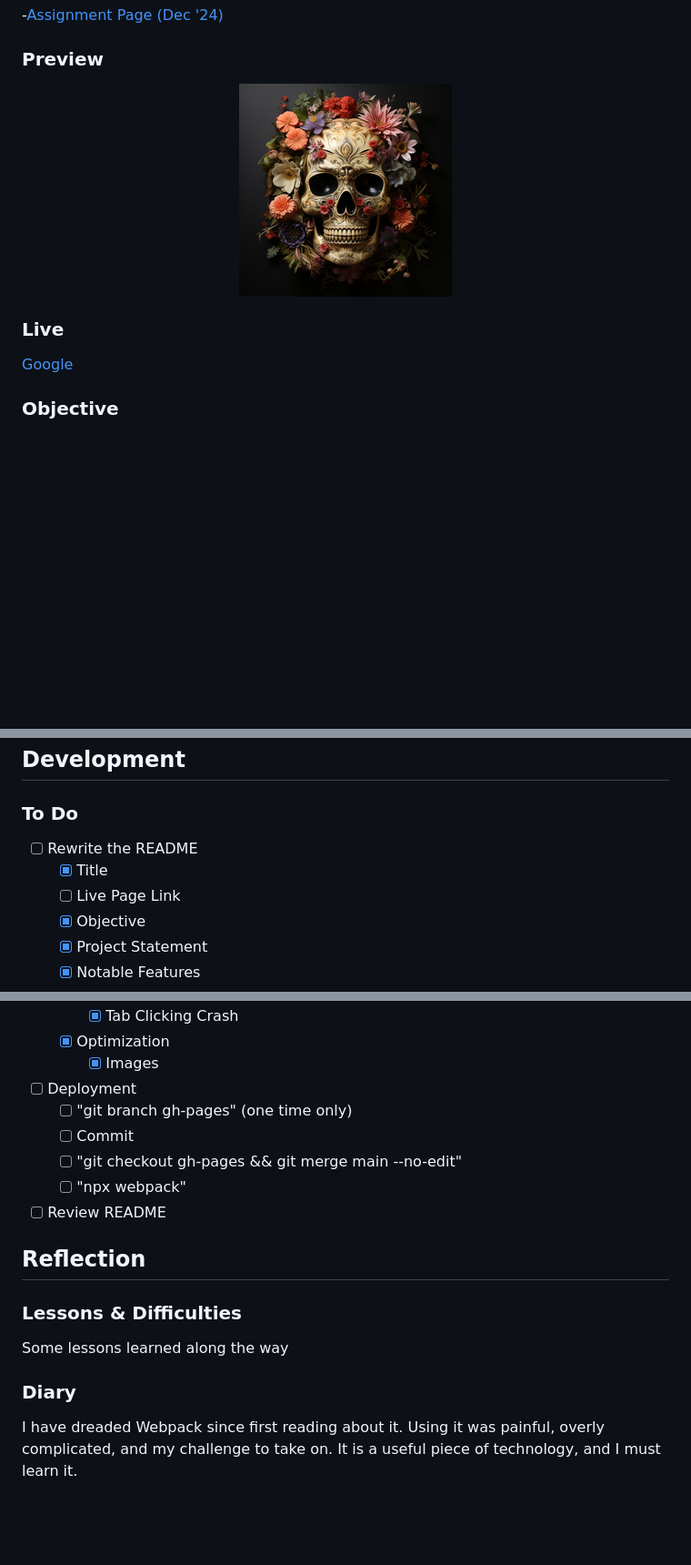
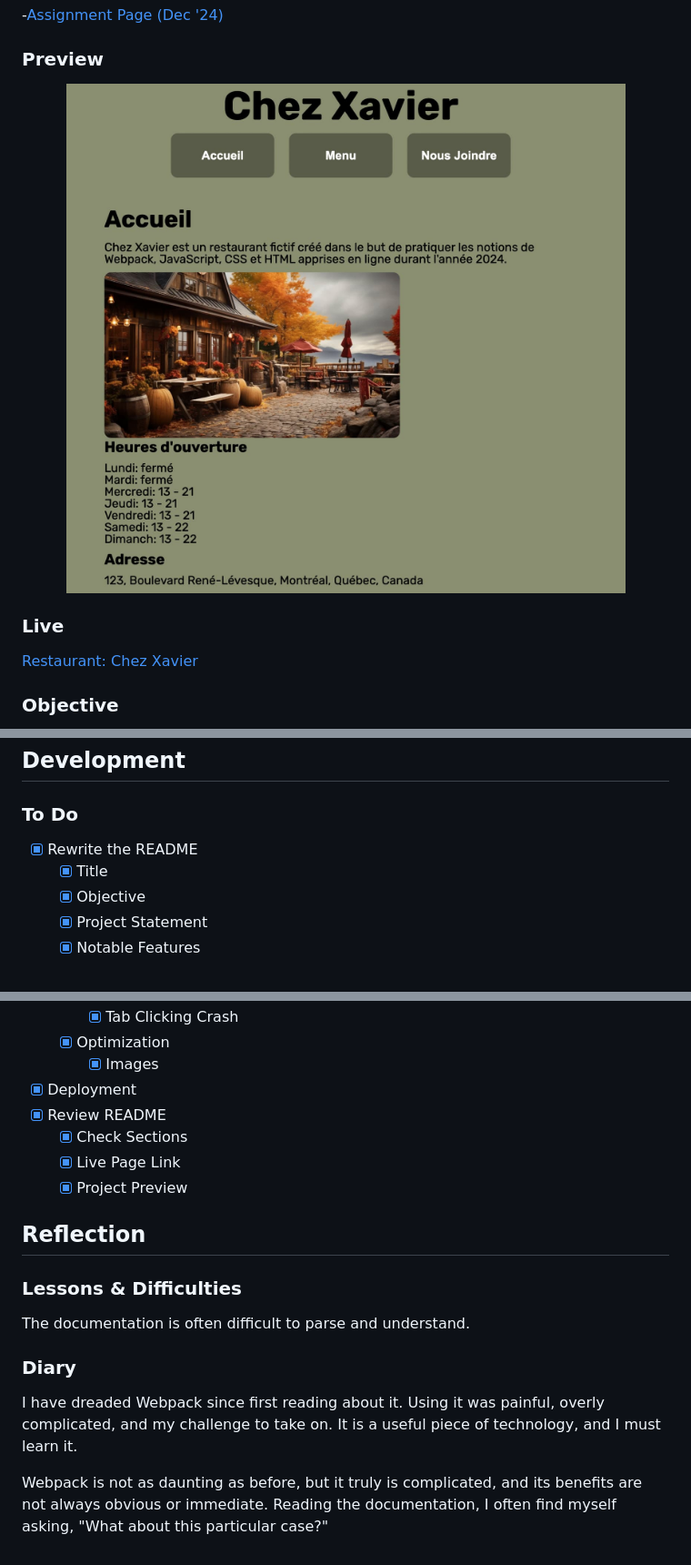
Before and after one commit to ErreurDeSyntaxe/full-stack-restaurant-redo, a Markdown page: README.md, 3 parts joined by grey strips. Shown: that part at 91% size. Drawn GitHub-style; pictures changed too: README/project-preview.jpg (added), README/project-preview.png (deleted); blank space fills up the shorter version.

Commit message:
Update progress

```diff
--- a/README.md
+++ b/README.md
@@ -11,12 +11,12 @@ Relearning Webpack after happy months without it. Most of it is nebulous at best
 ### Preview
 
 <div align='center'>
-    <img src='./README/project-preview.png'>
+    <img src='./README/project-preview.jpg'>
 </div>
 
 ### Live
 
-<a href='http://google.com/'>Google</a>
+<a href='https://erreurdesyntaxe.github.io/full-stack-restaurant-redo/'>Restaurant: Chez Xavier</a>
 
 ### Objective
 
@@ -41,9 +41,8 @@ The goal of the project is to learn Webpack by building a simple page with image
 
 ### To Do
 
-- [ ] Rewrite the README
+- [x] Rewrite the README
   - [x] Title
-  - [ ] Live Page Link
   - [x] Objective
   - [x] Project Statement
   - [x] Notable Features
@@ -68,19 +67,20 @@ The goal of the project is to learn Webpack by building a simple page with image
     - [x] Tab Clicking Crash
   - [x] Optimization
     - [x] Images
-- [ ] Deployment
-  - [ ] "git branch gh-pages" (one time only)
-  - [ ] Commit
-  - [ ] "git checkout gh-pages && git merge main --no-edit"
-  - [ ] "npx webpack"
-- [ ] Review README
+- [x] Deployment
+- [x] Review README
+  - [x] Check Sections
+  - [x] Live Page Link
+  - [x] Project Preview
 
 ## Reflection
 
 ### Lessons & Difficulties
 
-Some lessons learned along the way
+The documentation is often difficult to parse and understand.
 
 ### Diary
 
 I have dreaded Webpack since first reading about it. Using it was painful, overly complicated, and my challenge to take on. It is a useful piece of technology, and I must learn it.
+
+Webpack is not as daunting as before, but it truly is complicated, and its benefits are not always obvious or immediate. Reading the documentation, I often find myself asking, "What about this particular case?"
```
